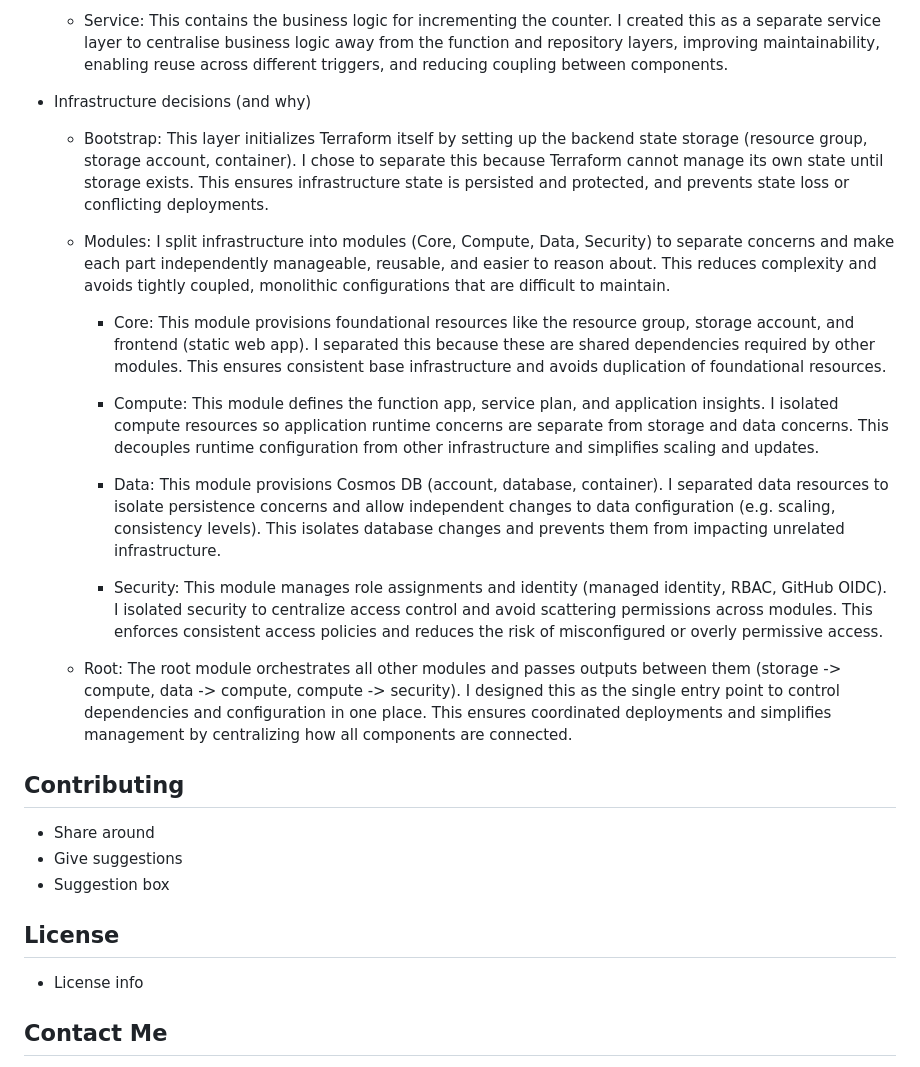
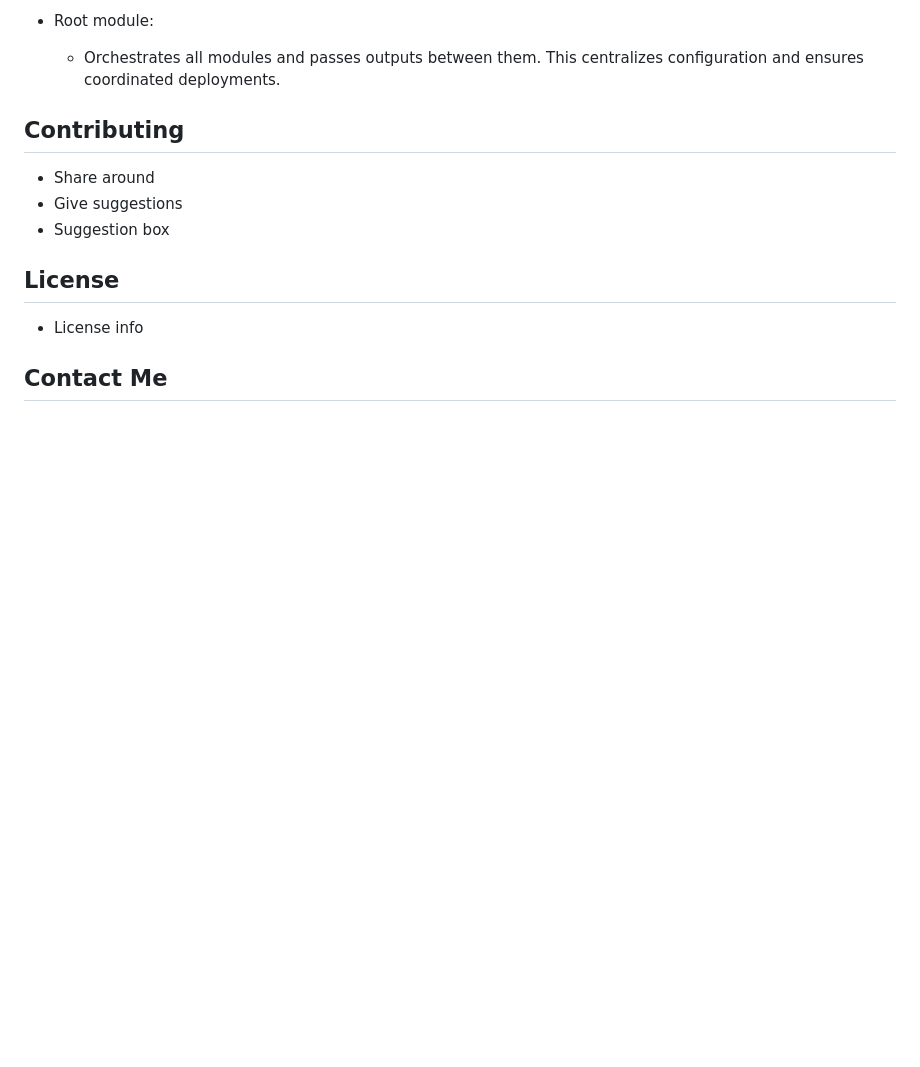
Before and after one commit to DrQ-14/CloudResumeSDK, a Markdown page: skleadme.md, the part around one of its changes. Drawn GitHub-style; blank space fills up the shorter version.

```diff
--- a/skleadme.md
+++ b/skleadme.md
@@ -85,21 +110,6 @@
 
-    - Service: This contains the business logic for incrementing the counter. I created this as a separate service layer to centralise business logic away from the function and repository layers, improving maintainability, enabling reuse across different triggers, and reducing coupling between components.
-
-
- - Infrastructure decisions (and why)
-
-    - Bootstrap: This layer initializes Terraform itself by setting up the backend state storage (resource group, storage account, container). I chose to separate this because Terraform cannot manage its own state until storage exists. This ensures infrastructure state is persisted and protected, and prevents state loss or conflicting deployments.
-
-    - Modules: I split infrastructure into modules (Core, Compute, Data, Security) to separate concerns and make each part independently manageable, reusable, and easier to reason about. This reduces complexity and avoids tightly coupled, monolithic configurations that are difficult to maintain.
-        - Core: This module provisions foundational resources like the resource group, storage account, and frontend (static web app). I separated this because these are shared dependencies required by other modules. This ensures consistent base infrastructure and avoids duplication of foundational resources.
-
-        - Compute: This module defines the function app, service plan, and application insights. I isolated compute resources so application runtime concerns are separate from storage and data concerns. This decouples runtime configuration from other infrastructure and simplifies scaling and updates.
-
-        - Data: This module provisions Cosmos DB (account, database, container). I separated data resources to isolate persistence concerns and allow independent changes to data configuration (e.g. scaling, consistency levels). This isolates database changes and prevents them from impacting unrelated infrastructure.
-
-        - Security: This module manages role assignments and identity (managed identity, RBAC, GitHub OIDC). I isolated security to centralize access control and avoid scattering permissions across modules. This enforces consistent access policies and reduces the risk of misconfigured or overly permissive access.
-
-    - Root: The root module orchestrates all other modules and passes outputs between them (storage -> compute, data -> compute, compute -> security). I designed this as the single entry point to control dependencies and configuration in one place. This ensures coordinated deployments and simplifies management by centralizing how all components are connected.
+- Root module:
+    - Orchestrates all modules and passes outputs between them. This centralizes configuration and ensures coordinated deployments.
 
 ## Contributing
 
```
Also changed, not shown: other parts of skleadme.md (+42 -17 lines).
